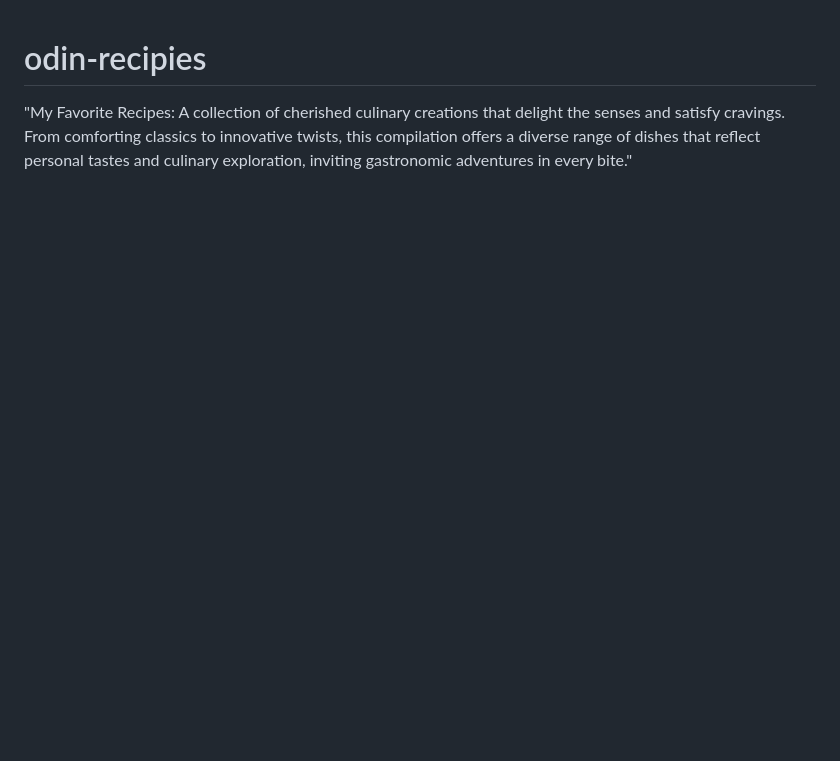
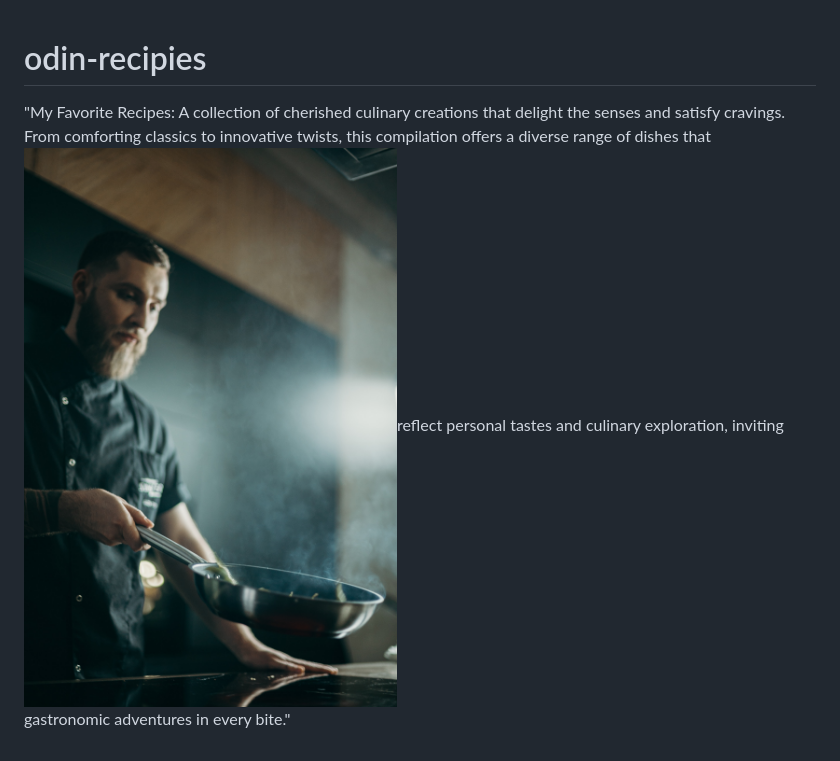
Before and after one commit to aruseilinda/odin-recipies, a Markdown page: README.md, the part around the change. Rendered like a GitHub page; pictures changed too: pexels-cottonbro-studio-3298687-1.jpg (added); blank space fills up the shorter version.

Commit message:
add photo
1

```diff
--- a/README.md
+++ b/README.md
@@ -1,2 +1,3 @@
 # odin-recipies
-"My Favorite Recipes: A collection of cherished culinary creations that delight the senses and satisfy cravings. From comforting classics to innovative twists, this compilation offers a diverse range of dishes that reflect personal tastes and culinary exploration, inviting gastronomic adventures in every bite."
+
+"My Favorite Recipes: A collection of cherished culinary creations that delight the senses and satisfy cravings. From comforting classics to innovative twists, this compilation offers a diverse range of dishes that ![Alt text](pexels-cottonbro-studio-3298687-1.jpg)reflect personal tastes and culinary exploration, inviting gastronomic adventures in every bite."
```
